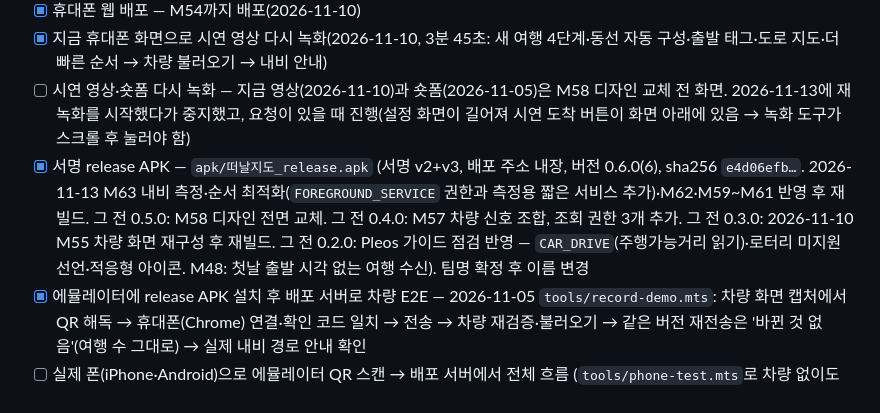
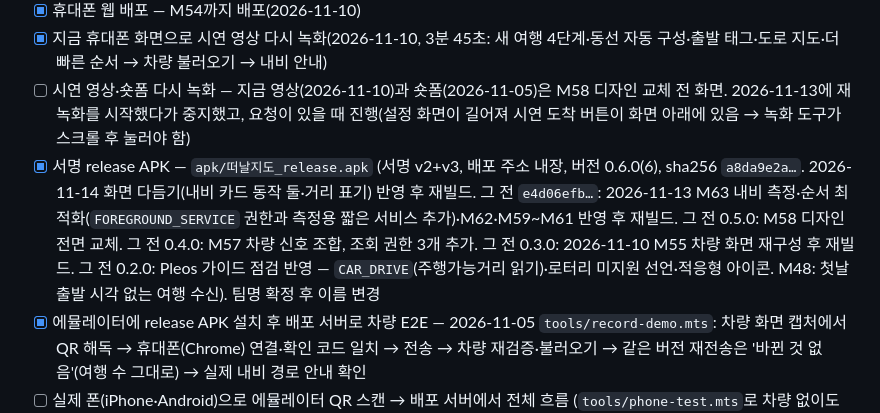
Before and after one commit to emsedukr-lab/hyundai-contest, a Markdown page: docs/05_개발_계획.md, the part around the change. GitHub-like rendering.

```diff
--- a/docs/05_개발_계획.md
+++ b/docs/05_개발_계획.md
@@ -108,7 +108,7 @@
 - [x] 휴대폰 웹 배포 — M54까지 배포(2026-11-10)
 - [x] 지금 휴대폰 화면으로 시연 영상 다시 녹화(2026-11-10, 3분 45초: 새 여행 4단계·동선 자동 구성·출발 태그·도로 지도·더 빠른 순서 → 차량 불러오기 → 내비 안내)
 - [ ] 시연 영상·숏폼 다시 녹화 — 지금 영상(2026-11-10)과 숏폼(2026-11-05)은 M58 디자인 교체 전 화면. 2026-11-13에 재녹화를 시작했다가 중지했고, 요청이 있을 때 진행(설정 화면이 길어져 시연 도착 버튼이 화면 아래에 있음 → 녹화 도구가 스크롤 후 눌러야 함)
-- [x] 서명 release APK — `apk/떠날지도_release.apk` (서명 v2+v3, 배포 주소 내장, 버전 0.6.0(6), sha256 `e4d06efb…`. 2026-11-13 M63 내비 측정·순서 최적화(`FOREGROUND_SERVICE` 권한과 측정용 짧은 서비스 추가)·M62·M59~M61 반영 후 재빌드. 그 전 0.5.0: M58 디자인 전면 교체. 그 전 0.4.0: M57 차량 신호 조합, 조회 권한 3개 추가. 그 전 0.3.0: 2026-11-10 M55 차량 화면 재구성 후 재빌드. 그 전 0.2.0: Pleos 가이드 점검 반영 — `CAR_DRIVE`(주행가능거리 읽기)·로터리 미지원 선언·적응형 아이콘. M48: 첫날 출발 시각 없는 여행 수신). 팀명 확정 후 이름 변경
+- [x] 서명 release APK — `apk/떠날지도_release.apk` (서명 v2+v3, 배포 주소 내장, 버전 0.6.0(6), sha256 `a8da9e2a…`. 2026-11-14 화면 다듬기(내비 카드 동작 둘·거리 표기) 반영 후 재빌드. 그 전 `e4d06efb…`: 2026-11-13 M63 내비 측정·순서 최적화(`FOREGROUND_SERVICE` 권한과 측정용 짧은 서비스 추가)·M62·M59~M61 반영 후 재빌드. 그 전 0.5.0: M58 디자인 전면 교체. 그 전 0.4.0: M57 차량 신호 조합, 조회 권한 3개 추가. 그 전 0.3.0: 2026-11-10 M55 차량 화면 재구성 후 재빌드. 그 전 0.2.0: Pleos 가이드 점검 반영 — `CAR_DRIVE`(주행가능거리 읽기)·로터리 미지원 선언·적응형 아이콘. M48: 첫날 출발 시각 없는 여행 수신). 팀명 확정 후 이름 변경
 - [x] 에뮬레이터에 release APK 설치 후 배포 서버로 차량 E2E — 2026-11-05 `tools/record-demo.mts`: 차량 화면 캡처에서 QR 해독 → 휴대폰(Chrome) 연결·확인 코드 일치 → 전송 → 차량 재검증·불러오기 → 같은 버전 재전송은 '바뀐 것 없음'(여행 수 그대로) → 실제 내비 경로 안내 확인
 - [ ] 실제 폰(iPhone·Android)으로 에뮬레이터 QR 스캔 → 배포 서버에서 전체 흐름 (`tools/phone-test.mts`로 차량 없이도 가능)
 - [ ] 실제 폰에서 새 화면 점검 — 당겨서 새로고침, 밀어서 삭제·빼기, 시각 시트, 카카오 지도
```
Also changed, not shown: README.md (+2 -2 lines), docs/04_디자인_시스템.md (+1 -0 lines), docs/evidence/m64/01-recommend-dialog.png (added), docs/evidence/m64/02-new-trip-step4.png (added), docs/evidence/m64/03-step3-pin.png (added), 2 other files.
